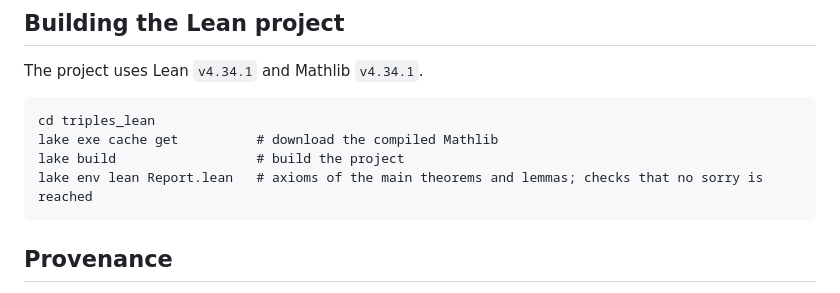
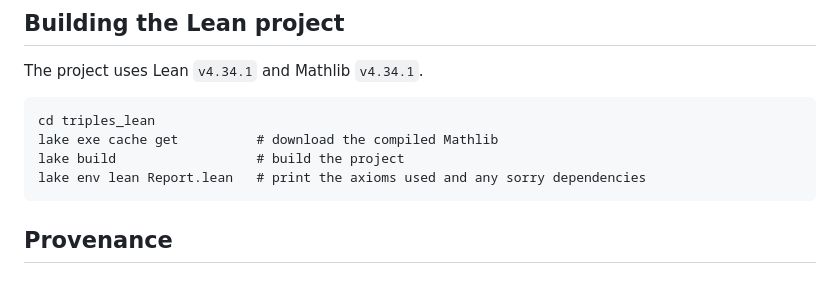
Before and after one commit to UnknownSequence/sums-of-two-squares-three-term-patterns, a Markdown page: README.md, the part around the change. GitHub-like rendering.

Commit message:
README: shorten a comment in the build instructions
Co-Authored-By: Claude Opus 5.5 <noreply@anthropic.com>
Claude-Session: https://claude.ai/code/session_011SNjPfVzp7Vi187jCi3ktC

````diff
--- a/README.md
+++ b/README.md
@@ -131,7 +131,7 @@ The project uses Lean `v4.34.1` and Mathlib `v4.34.1`.
 cd triples_lean
 lake exe cache get          # download the compiled Mathlib
 lake build                  # build the project
-lake env lean Report.lean   # axioms of the main theorems and lemmas; checks that no sorry is reached
+lake env lean Report.lean   # print the axioms used and any sorry dependencies
 ```
 
 ## Provenance
````
